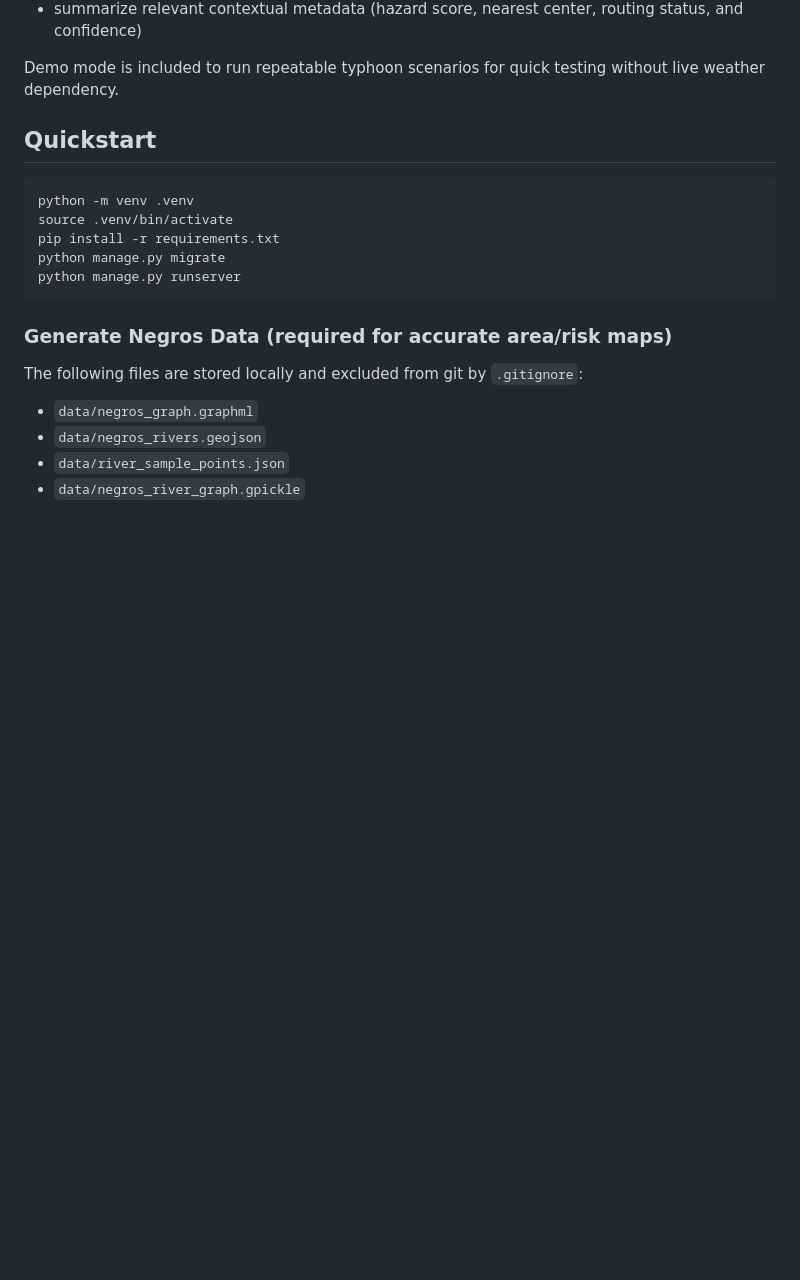
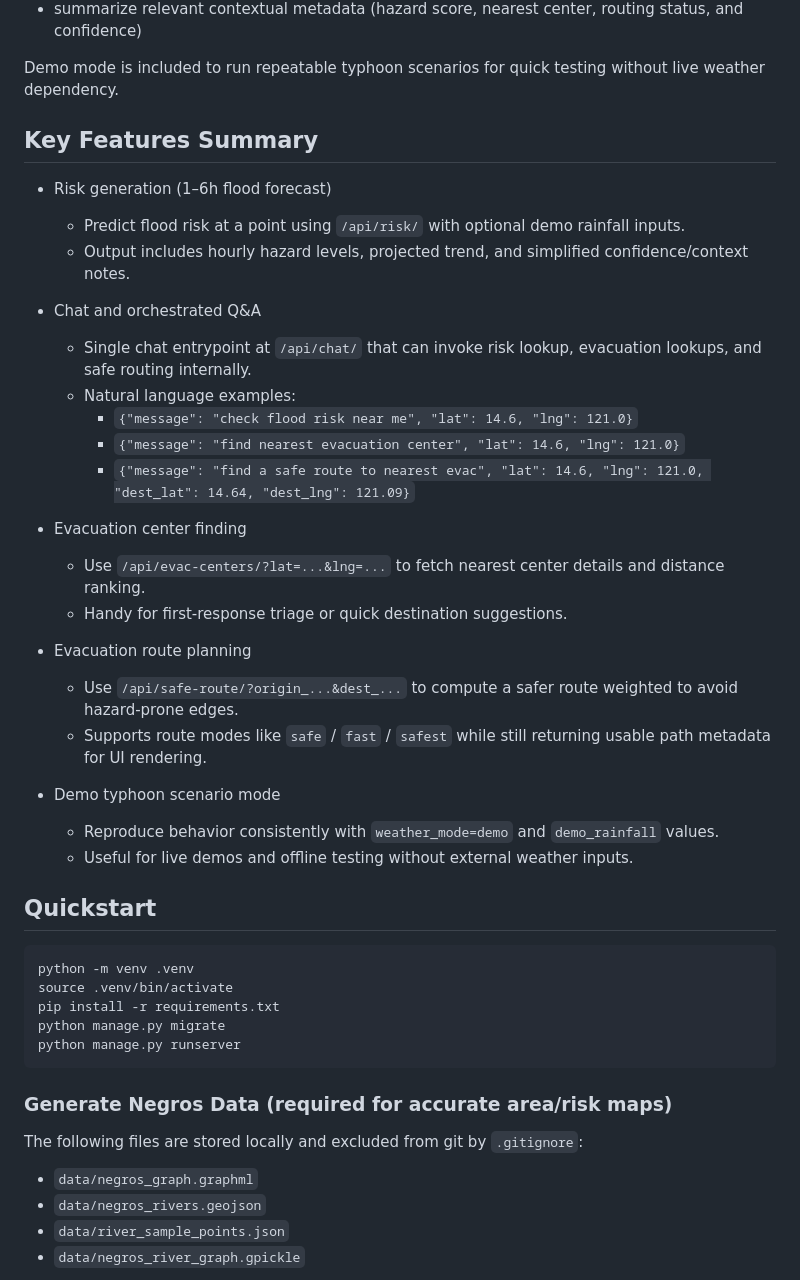
Before and after one commit to andrewnyu/bantaybaha-ai, a Markdown page: README.md, the part around the change. Rendered like a GitHub page; blank space fills up the shorter version.

```diff
--- a/README.md
+++ b/README.md
@@ -15,6 +15,31 @@ The assistant can:
 - summarize relevant contextual metadata (hazard score, nearest center, routing status, and confidence)
 
 Demo mode is included to run repeatable typhoon scenarios for quick testing without live weather dependency.
+
+## Key Features Summary
+
+- Risk generation (1–6h flood forecast)
+  - Predict flood risk at a point using `/api/risk/` with optional demo rainfall inputs.
+  - Output includes hourly hazard levels, projected trend, and simplified confidence/context notes.
+
+- Chat and orchestrated Q&A
+  - Single chat entrypoint at `/api/chat/` that can invoke risk lookup, evacuation lookups, and safe routing internally.
+  - Natural language examples:
+    - `{"message": "check flood risk near me", "lat": 14.6, "lng": 121.0}`
+    - `{"message": "find nearest evacuation center", "lat": 14.6, "lng": 121.0}`
+    - `{"message": "find a safe route to nearest evac", "lat": 14.6, "lng": 121.0, "dest_lat": 14.64, "dest_lng": 121.09}`
+
+- Evacuation center finding
+  - Use `/api/evac-centers/?lat=...&lng=...` to fetch nearest center details and distance ranking.
+  - Handy for first-response triage or quick destination suggestions.
+
+- Evacuation route planning
+  - Use `/api/safe-route/?origin_...&dest_...` to compute a safer route weighted to avoid hazard-prone edges.
+  - Supports route modes like `safe` / `fast` / `safest` while still returning usable path metadata for UI rendering.
+
+- Demo typhoon scenario mode
+  - Reproduce behavior consistently with `weather_mode=demo` and `demo_rainfall` values.
+  - Useful for live demos and offline testing without external weather inputs.
 
 ## Quickstart
 
```
